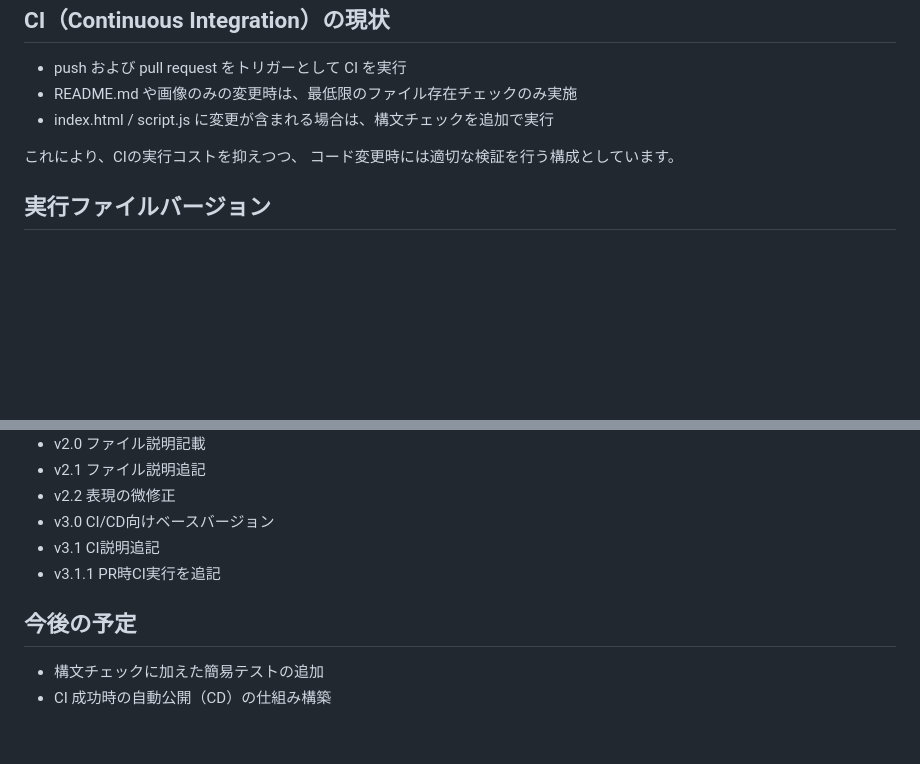
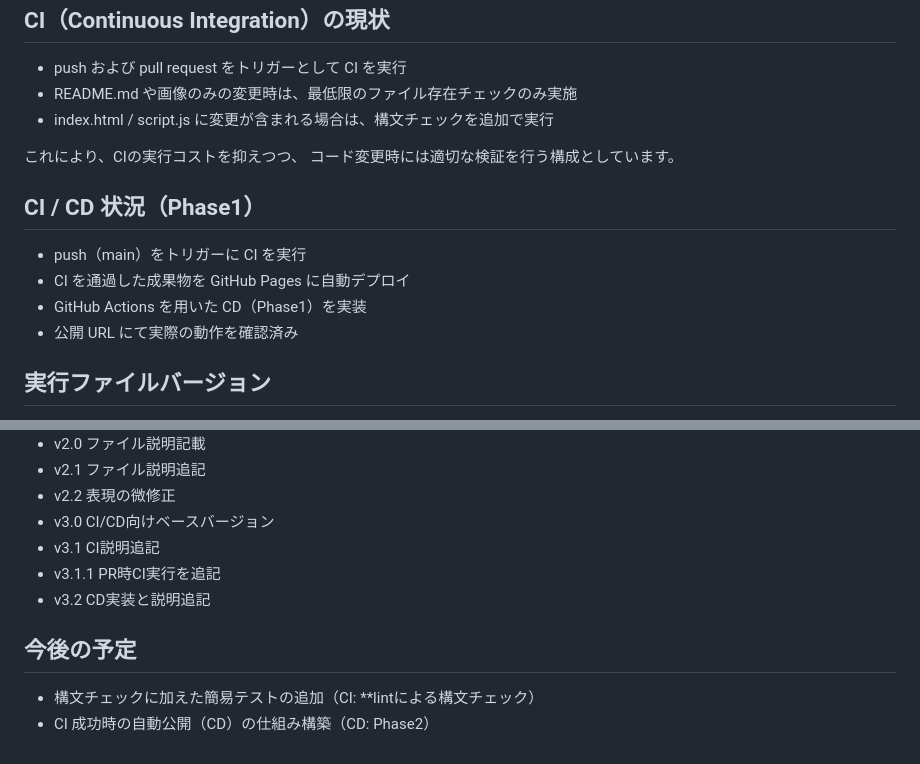
Before and after one commit to j1reds/Vibe-Explosion, a Markdown page: README.md, 2 parts joined by grey strips. GitHub-like rendering; blank space fills up the shorter version.

Commit message:
docs: document CI/CD Phase1 completion

```diff
--- a/README.md
+++ b/README.md
@@ -58,6 +58,13 @@ Web ブラウザで読み込み、 Canvas 要素をブラウザ画面全体に
 これにより、CIの実行コストを抑えつつ、
 コード変更時には適切な検証を行う構成としています。
 
+## CI / CD 状況（Phase1）
+
+- push（main）をトリガーに CI を実行
+- CI を通過した成果物を GitHub Pages に自動デプロイ
+- GitHub Actions を用いた CD（Phase1）を実装
+- 公開 URL にて実際の動作を確認済み
+
 ## 実行ファイルバージョン
 - 各バージョンは Git の commit および tag にて管理しています。
 - v0.1: 最小構成
@@ -77,8 +84,9 @@ Web ブラウザで読み込み、 Canvas 要素をブラウザ画面全体に
 - v3.0 CI/CD向けベースバージョン
 - v3.1 CI説明追記
 - v3.1.1 PR時CI実行を追記
+- v3.2 CD実装と説明追記
 
 ## 今後の予定
 
-- 構文チェックに加えた簡易テストの追加
-- CI 成功時の自動公開（CD）の仕組み構築
+- 構文チェックに加えた簡易テストの追加（CI: **lintによる構文チェック）
+- CI 成功時の自動公開（CD）の仕組み構築（CD: Phase2）
```
